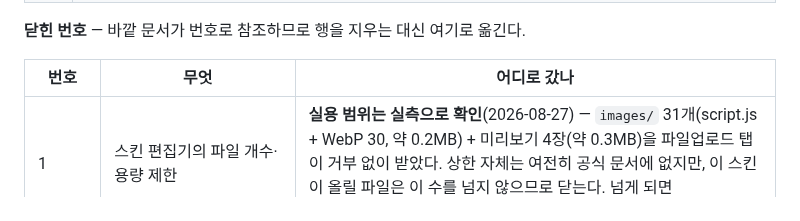
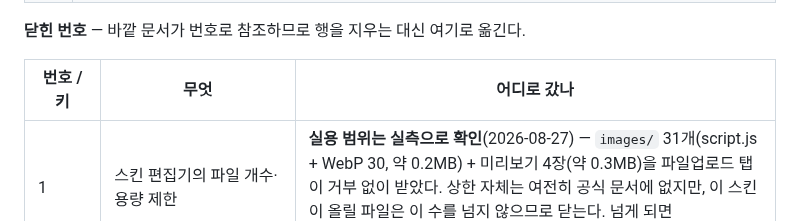
Before and after one commit to sanggi-wjg/tistory-theme, a Markdown page: DECISIONS.md, the part around the change. GitHub-like rendering.

Commit message:
닫힌 번호 표 헤더를 「번호 / 키」로 — 슬러그 행이 들어갔다
Co-Authored-By: Claude Fable 5.1 <noreply@anthropic.com>
Claude-Session: https://claude.ai/code/session_019Jp5ZCm9PDMQngUSpEQrEj

```diff
--- a/DECISIONS.md
+++ b/DECISIONS.md
@@ -1272,7 +1272,7 @@ SKIN ─┬─ index.xml
 
 **닫힌 번호** — 바깥 문서가 번호로 참조하므로 행을 지우는 대신 여기로 옮긴다.
 
-| 번호 | 무엇 | 어디로 갔나 |
+| 번호 / 키 | 무엇 | 어디로 갔나 |
 |---|---|---|
 | 1 | 스킨 편집기의 파일 개수·용량 제한 | **실용 범위는 실측으로 확인**(2026-08-27) — `images/` 31개(script.js + WebP 30, 약 0.2MB) + 미리보기 4장(약 0.3MB)을 파일업로드 탭이 거부 없이 받았다. 상한 자체는 여전히 공식 문서에 없지만, 이 스킨이 올릴 파일은 이 수를 넘지 않으므로 닫는다. 넘게 되면 `scripts/build.mjs`의 `PLACEHOLDER_BASE`를 jsDelivr로 |
 | 4 | 모바일웹 OFF의 광고 수익 영향 | 본 블로그는 2026-08-26 배포 시점에 이미 OFF였다(`0f8ca65`). "전환 전에 잰다"는 전제가 사라져 닫는다 |
```
